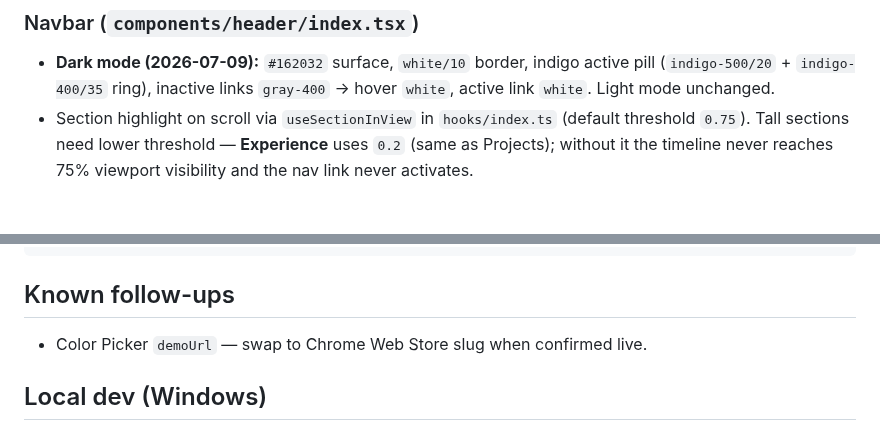
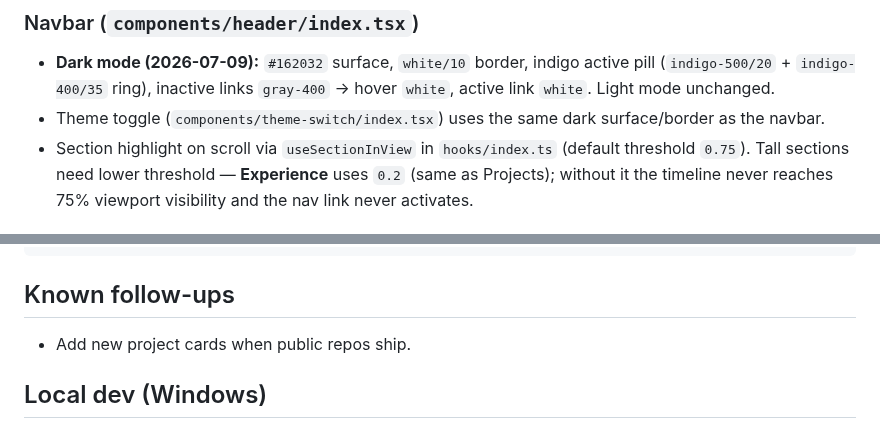
Before and after one commit to GeorgeNonis/white-themed-portfolio, a Markdown page: PROJECT_CONTEXT.md, 2 parts joined by grey strips. Drawn GitHub-style.

```diff
--- a/PROJECT_CONTEXT.md
+++ b/PROJECT_CONTEXT.md
@@ -52,6 +52,7 @@ npm run start
 ### Navbar (`components/header/index.tsx`)
 
 - **Dark mode (2026-07-09):** `#162032` surface, `white/10` border, indigo active pill (`indigo-500/20` + `indigo-400/35` ring), inactive links `gray-400` → hover `white`, active link `white`. Light mode unchanged.
+- Theme toggle (`components/theme-switch/index.tsx`) uses the same dark surface/border as the navbar.
 - Section highlight on scroll via `useSectionInView` in `hooks/index.ts` (default threshold `0.75`). Tall sections need lower threshold — **Experience** uses `0.2` (same as Projects); without it the timeline never reaches 75% viewport visibility and the nav link never activates.
 
 ### Theme hydration
@@ -86,7 +87,7 @@ node scripts/capture-portfolio-shots.mjs
 
 ## Known follow-ups
 
-- Color Picker `demoUrl` — swap to Chrome Web Store slug when confirmed live.
+- Add new project cards when public repos ship.
 
 ## Local dev (Windows)
 
```
Also changed, not shown: README.md (+11 -6 lines), docs/preview.png (added), 2 other files.
